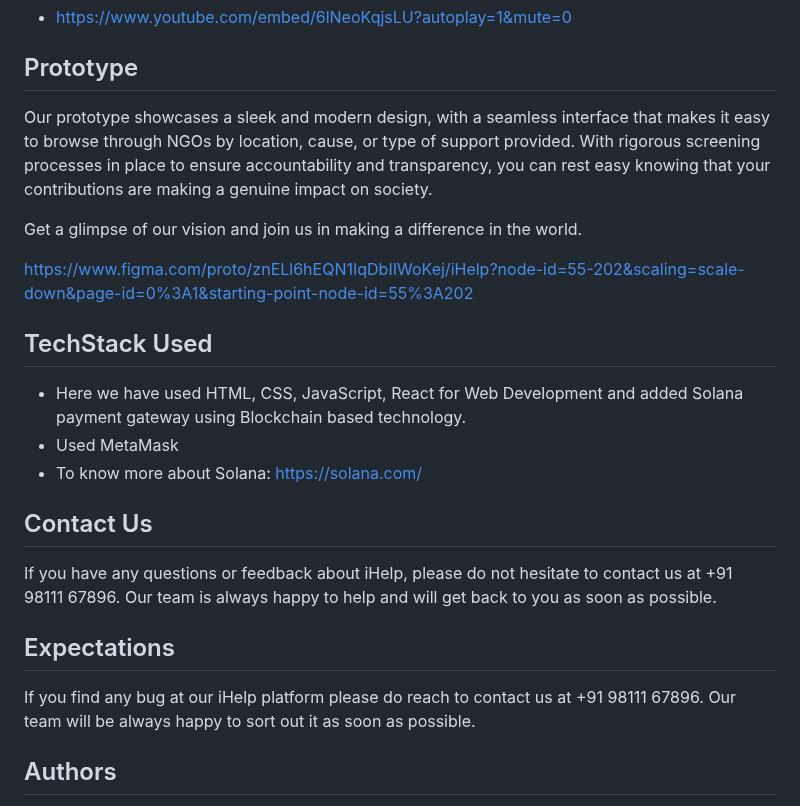
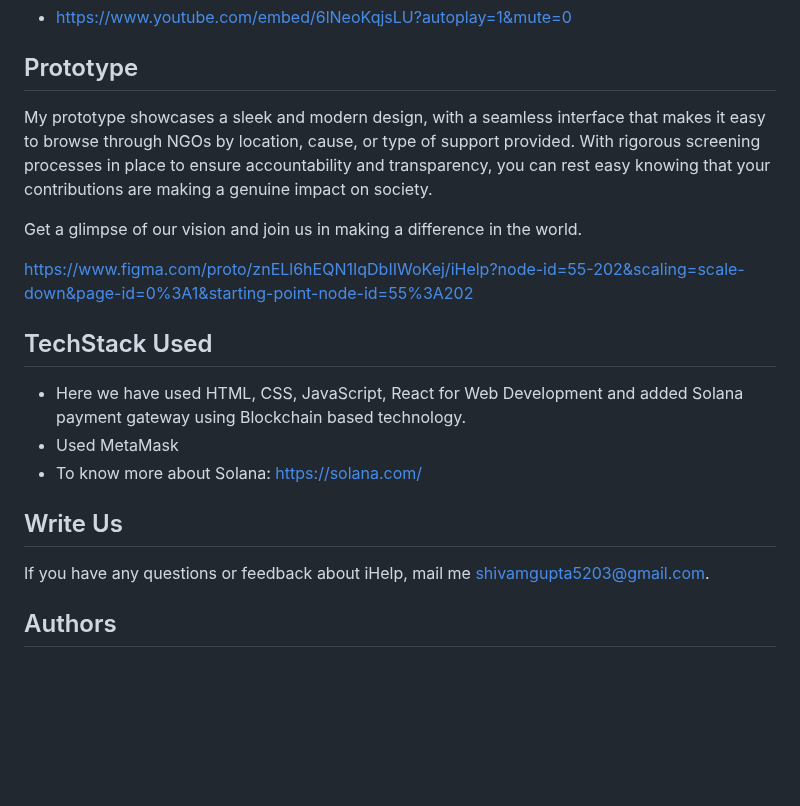
Before and after one commit to ShivamGupta92/iHelp, a Markdown page: README.md, the part around the change. Rendered like a GitHub page; blank space fills up the shorter version.

```diff
--- a/README.md
+++ b/README.md
@@ -48,7 +48,7 @@ We welcome contributions from developers who share our vision of using blockchai
 - https://www.youtube.com/embed/6lNeoKqjsLU?autoplay=1&mute=0
 ## Prototype
 
-Our prototype showcases a sleek and modern design, with a seamless interface that makes it easy to browse through NGOs by location, cause, or type of support provided. With rigorous screening processes in place to ensure accountability and transparency, you can rest easy knowing that your contributions are making a genuine impact on society.
+My prototype showcases a sleek and modern design, with a seamless interface that makes it easy to browse through NGOs by location, cause, or type of support provided. With rigorous screening processes in place to ensure accountability and transparency, you can rest easy knowing that your contributions are making a genuine impact on society.
 
 Get a glimpse of our vision and join us in making a difference in the world.
 
@@ -60,14 +60,10 @@ https://www.figma.com/proto/znELl6hEQN1IqDbIIWoKej/iHelp?node-id=55-202&scaling=
 - Used MetaMask
 - To know more about Solana: https://solana.com/
 
-## Contact Us
+## Write Us
 
-If you have any questions or feedback about iHelp, please do not hesitate to contact us at +91 98111 67896.
-Our team is always happy to help and will get back to you as soon as possible.
-## Expectations
+If you have any questions or feedback about iHelp, mail me shivamgupta5203@gmail.com.
 
-If you find any bug at our iHelp platform please do reach to contact us at +91 98111 67896.
-Our team will be always happy to sort out it as soon as possible.
 ## Authors
 
 - [Shivam Gupta](https://www.linkedin.com/in/shivam-gupta-453b13217)
```
